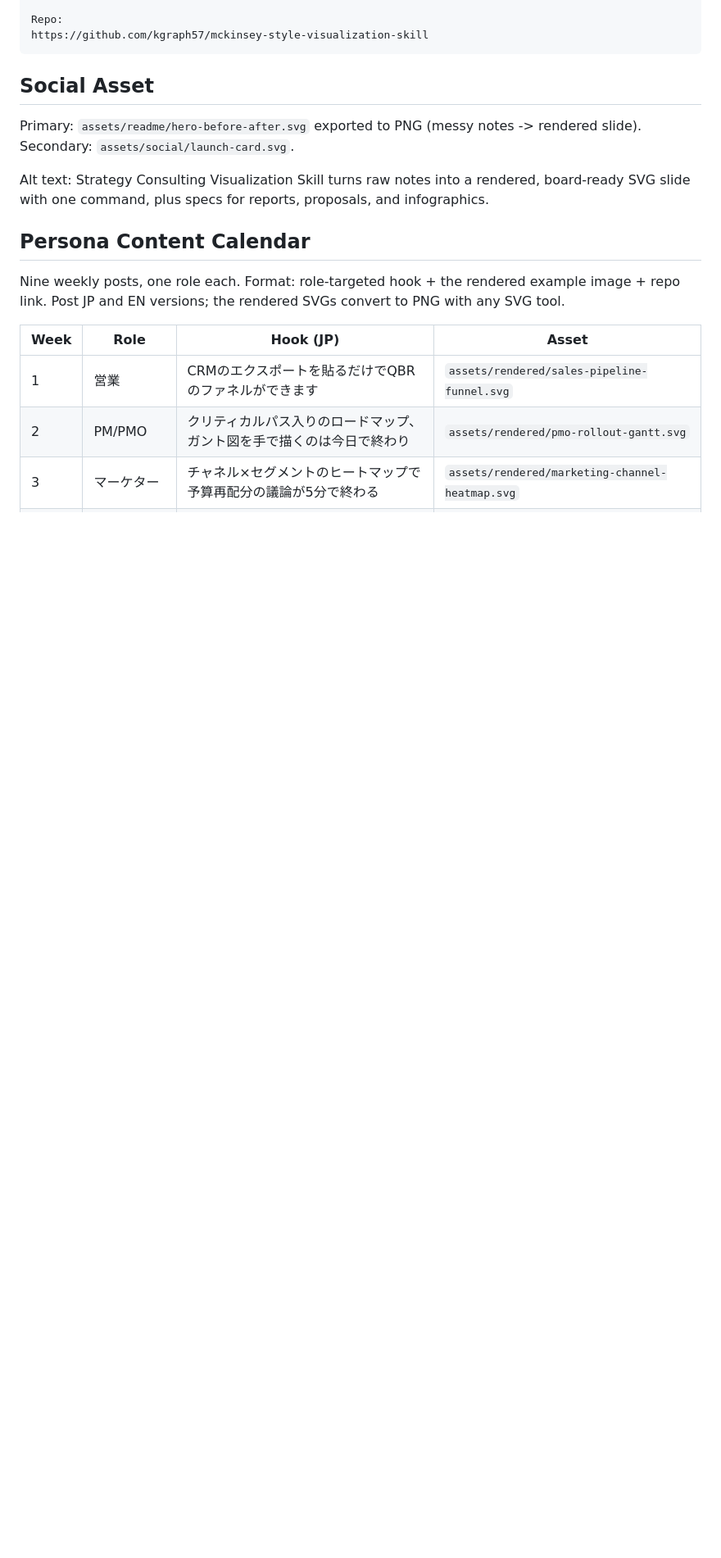
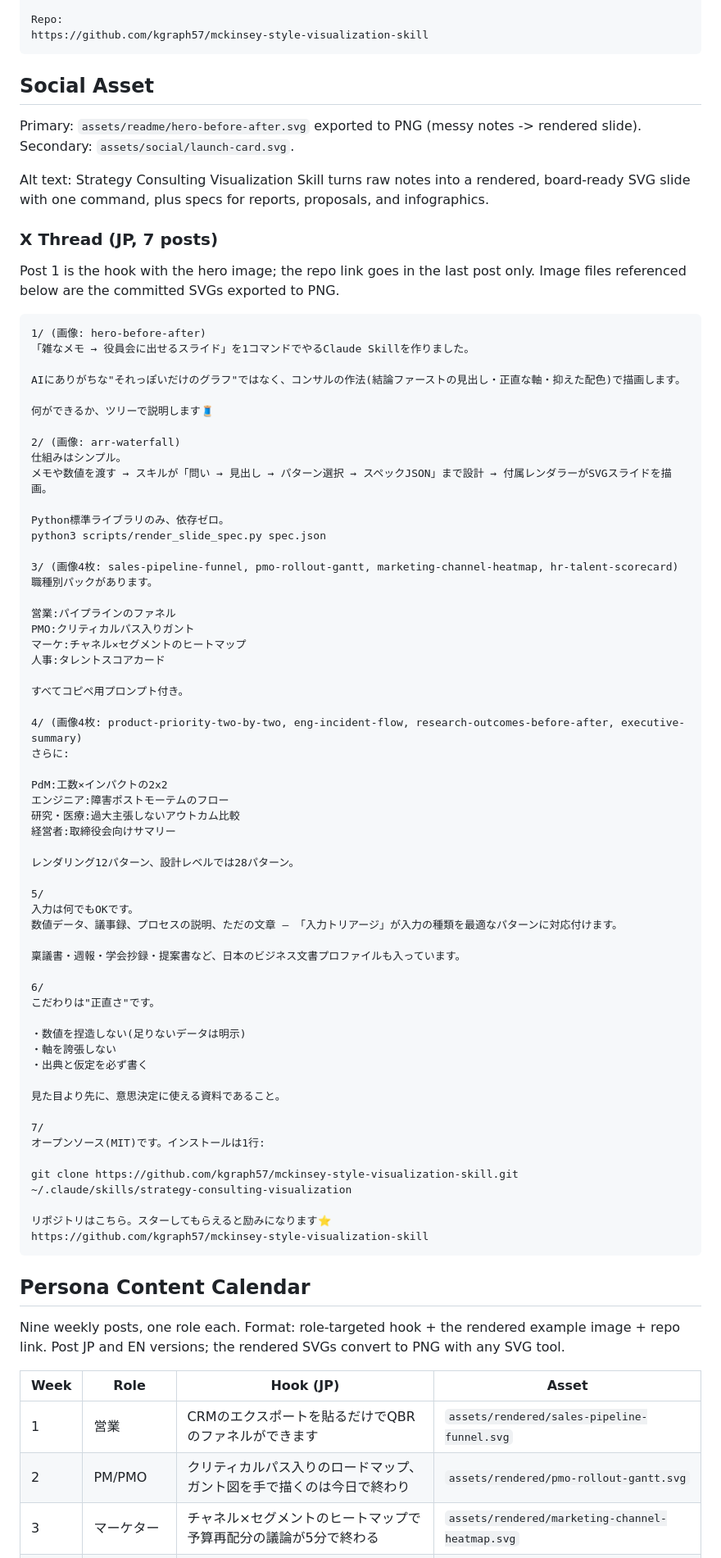
Before and after one commit to kgraph57/mckinsey-style-visualization-skill, a Markdown page: LAUNCH.md, the part around the change. Shown at 82% size. GitHub-like rendering; blank space fills up the shorter version.

Commit message:
Add ready-to-post Japanese X thread to launch kit
https://claude.ai/code/session_01SEt5sVSiU9XMvS6Mvuc8K2

````diff
--- a/LAUNCH.md
+++ b/LAUNCH.md
@@ -139,6 +139,69 @@ Secondary: `assets/social/launch-card.svg`.
 
 Alt text: Strategy Consulting Visualization Skill turns raw notes into a rendered, board-ready SVG slide with one command, plus specs for reports, proposals, and infographics.
 
+### X Thread (JP, 7 posts)
+
+Post 1 is the hook with the hero image; the repo link goes in the last post only. Image files referenced below are the committed SVGs exported to PNG.
+
+```text
+1/ (画像: hero-before-after)
+「雑なメモ → 役員会に出せるスライド」を1コマンドでやるClaude Skillを作りました。
+
+AIにありがちな"それっぽいだけのグラフ"ではなく、コンサルの作法(結論ファーストの見出し・正直な軸・抑えた配色)で描画します。
+
+何ができるか、ツリーで説明します🧵
+
+2/ (画像: arr-waterfall)
+仕組みはシンプル。
+メモや数値を渡す → スキルが「問い → 見出し → パターン選択 → スペックJSON」まで設計 → 付属レンダラーがSVGスライドを描画。
+
+Python標準ライブラリのみ、依存ゼロ。
+python3 scripts/render_slide_spec.py spec.json
+
+3/ (画像4枚: sales-pipeline-funnel, pmo-rollout-gantt, marketing-channel-heatmap, hr-talent-scorecard)
+職種別パックがあります。
+
+営業:パイプラインのファネル
+PMO:クリティカルパス入りガント
+マーケ:チャネル×セグメントのヒートマップ
+人事:タレントスコアカード
+
+すべてコピペ用プロンプト付き。
+
+4/ (画像4枚: product-priority-two-by-two, eng-incident-flow, research-outcomes-before-after, executive-summary)
+さらに:
+
+PdM:工数×インパクトの2x2
+エンジニア:障害ポストモーテムのフロー
+研究・医療:過大主張しないアウトカム比較
+経営者:取締役会向けサマリー
+
+レンダリング12パターン、設計レベルでは28パターン。
+
+5/
+入力は何でもOKです。
+数値データ、議事録、プロセスの説明、ただの文章 — 「入力トリアージ」が入力の種類を最適なパターンに対応付けます。
+
+稟議書・週報・学会抄録・提案書など、日本のビジネス文書プロファイルも入っています。
+
+6/
+こだわりは"正直さ"です。
+
+・数値を捏造しない(足りないデータは明示)
+・軸を誇張しない
+・出典と仮定を必ず書く
+
+見た目より先に、意思決定に使える資料であること。
+
+7/
+オープンソース(MIT)です。インストールは1行:
+
+git clone https://github.com/kgraph57/mckinsey-style-visualization-skill.git ~/.claude/skills/strategy-consulting-visualization
+
+リポジトリはこちら。スターしてもらえると励みになります⭐
+https://github.com/kgraph57/mckinsey-style-visualization-skill
+```
+
 ## Persona Content Calendar
 
 Nine weekly posts, one role each. Format: role-targeted hook + the rendered example image + repo link. Post JP and EN versions; the rendered SVGs convert to PNG with any SVG tool.
````
